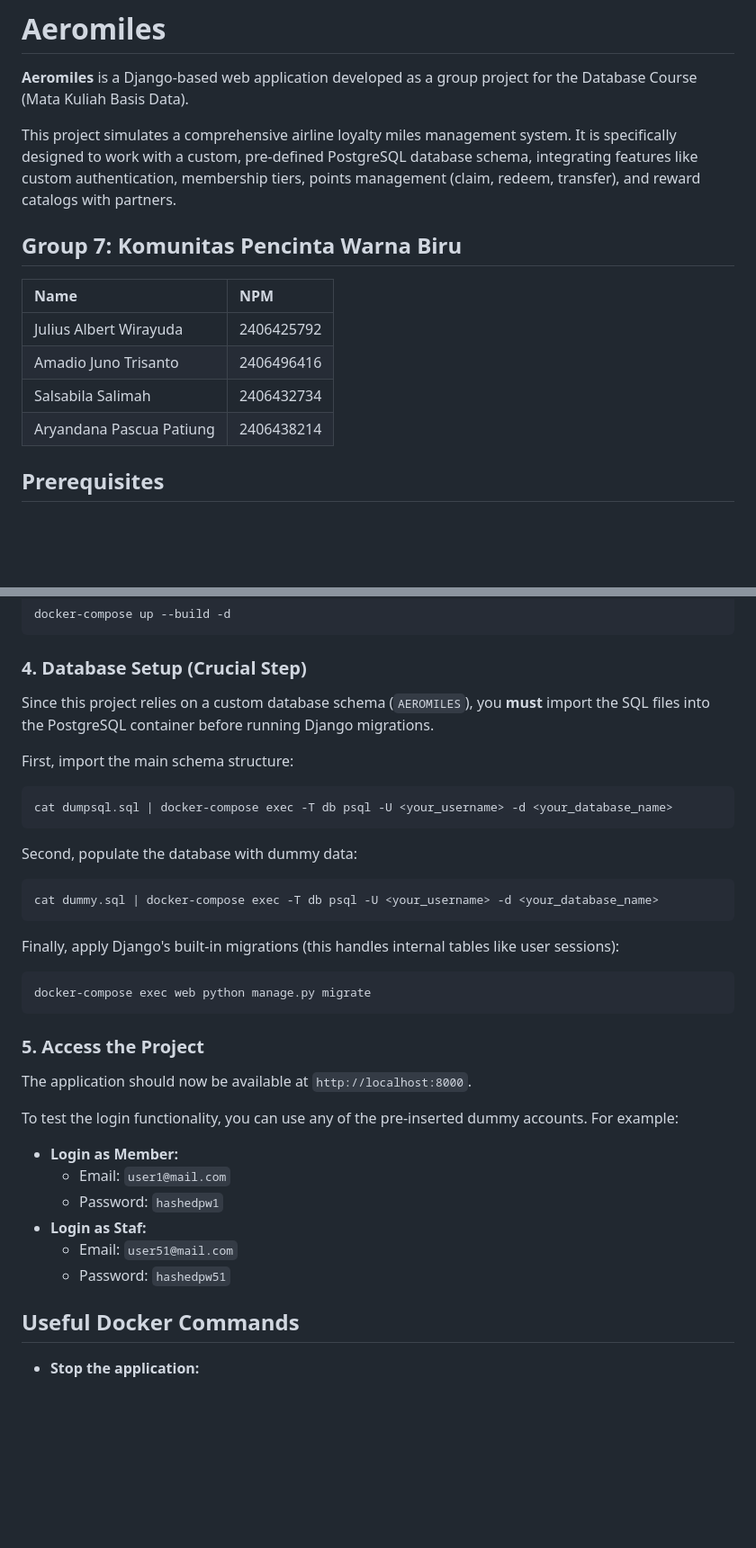
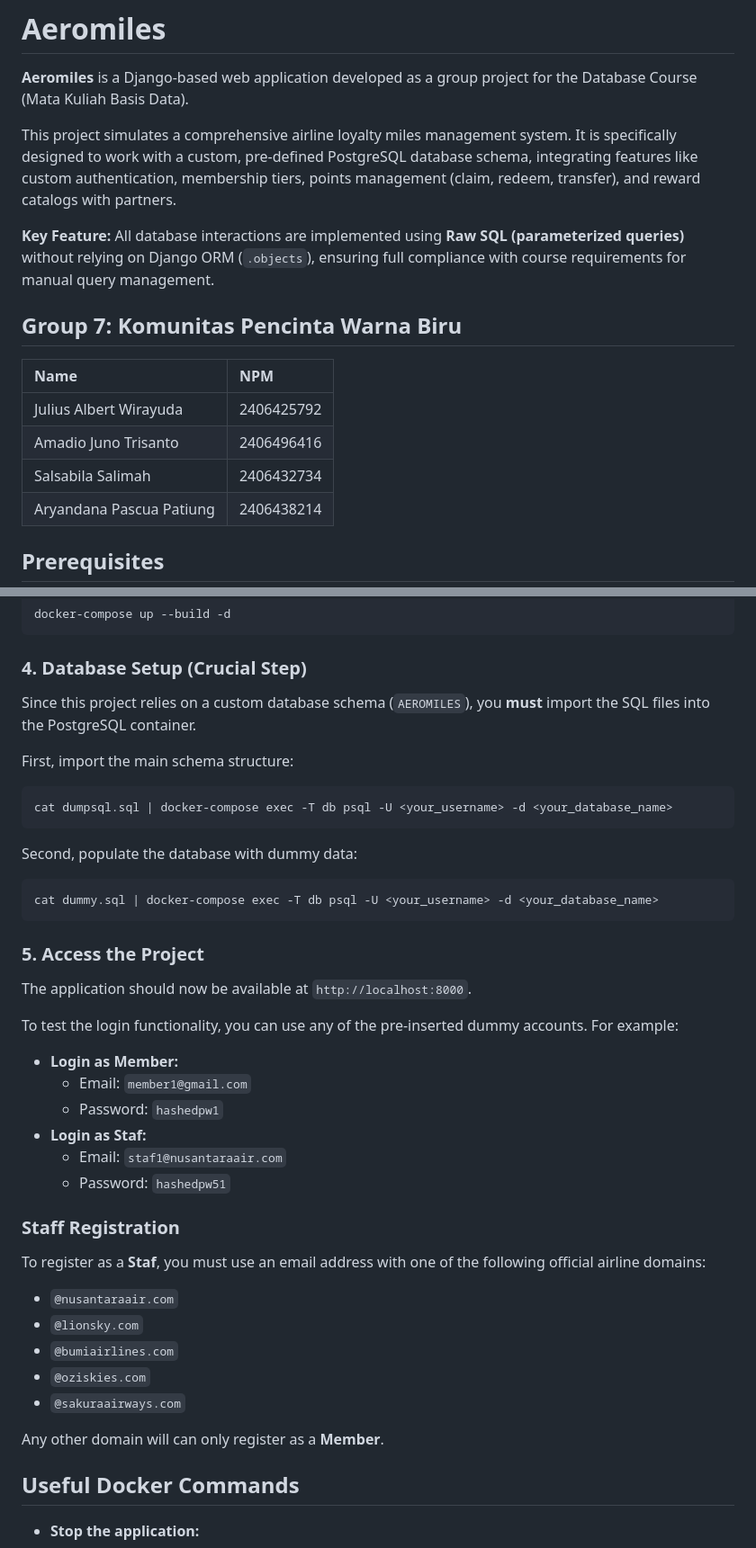
Before and after one commit to inoperatingsystem/aeromiles, a Markdown page: README.md, 2 parts joined by grey strips. Shown at 90% size. Drawn GitHub-style; blank space fills up the shorter version.

Commit message:
docs: update README with Raw SQL implementation details and setup guide

````diff
--- a/README.md
+++ b/README.md
@@ -4,13 +4,15 @@
 
 This project simulates a comprehensive airline loyalty miles management system. It is specifically designed to work with a custom, pre-defined PostgreSQL database schema, integrating features like custom authentication, membership tiers, points management (claim, redeem, transfer), and reward catalogs with partners.
 
+**Key Feature:** All database interactions are implemented using **Raw SQL (parameterized queries)** without relying on Django ORM (`.objects`), ensuring full compliance with course requirements for manual query management.
+
 ## Group 7: Komunitas Pencinta Warna Biru
 
-| Name | NPM |
-| :--- | :--- |
-| Julius Albert Wirayuda| 2406425792 |
-| Amadio Juno Trisanto | 2406496416 |
-| Salsabila Salimah | 2406432734 |
+| Name                     | NPM        |
+| :----------------------- | :--------- |
+| Julius Albert Wirayuda   | 2406425792 |
+| Amadio Juno Trisanto     | 2406496416 |
+| Salsabila Salimah        | 2406432734 |
 | Aryandana Pascua Patiung | 2406438214 |
 
 ## Prerequisites
@@ -49,7 +51,7 @@ docker-compose up --build -d
 
 ### 4. Database Setup (Crucial Step)
 
-Since this project relies on a custom database schema (`AEROMILES`), you **must** import the SQL files into the PostgreSQL container before running Django migrations.
+Since this project relies on a custom database schema (`AEROMILES`), you **must** import the SQL files into the PostgreSQL container.
 
 First, import the main schema structure:
 
@@ -63,12 +65,6 @@ Second, populate the database with dummy data:
 cat dummy.sql | docker-compose exec -T db psql -U <your_username> -d <your_database_name>
 ```
 
-Finally, apply Django's built-in migrations (this handles internal tables like user sessions):
-
-```bash
-docker-compose exec web python manage.py migrate
-```
-
 ### 5. Access the Project
 
 The application should now be available at `http://localhost:8000`.
@@ -76,11 +72,23 @@ The application should now be available at `http://localhost:8000`.
 To test the login functionality, you can use any of the pre-inserted dummy accounts. For example:
 
 - **Login as Member:**
-  - Email: `user1@mail.com`
+  - Email: `member1@gmail.com`
   - Password: `hashedpw1`
 - **Login as Staf:**
-  - Email: `user51@mail.com`
+  - Email: `staf1@nusantaraair.com`
   - Password: `hashedpw51`
+
+### Staff Registration
+
+To register as a **Staf**, you must use an email address with one of the following official airline domains:
+
+- `@nusantaraair.com`
+- `@lionsky.com`
+- `@bumiairlines.com`
+- `@oziskies.com`
+- `@sakuraairways.com`
+
+Any other domain will can only register as a **Member**.
 
 ## Useful Docker Commands
 
````
